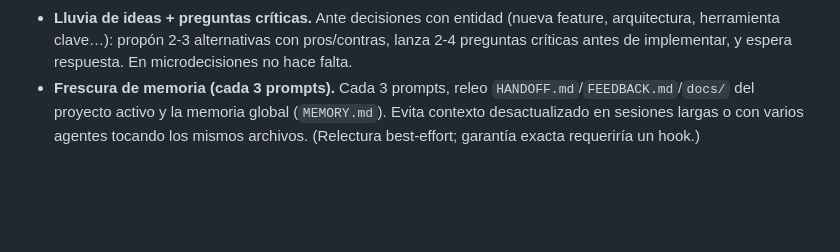
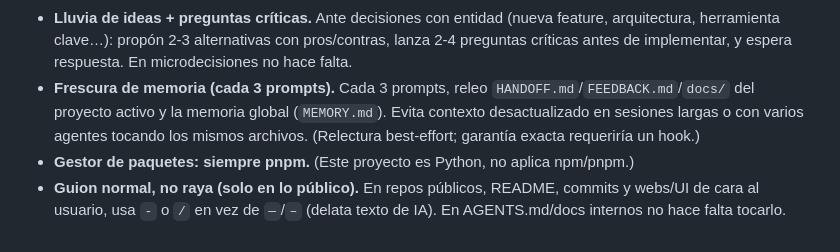
Before and after one commit to spokino/hotkeyconfig, a Markdown page: AGENTS.md, the part around the change. GitHub-like rendering; blank space fills up the shorter version.

Commit message:
docs: add rules G (pnpm) and H (no em dash in public content) to AGENTS.md

```diff
--- a/AGENTS.md
+++ b/AGENTS.md
@@ -27,3 +27,5 @@ Munir a menudo escribe sus prompts **dictando con VoCript (voz→texto)**, que *
 - **README y commits en inglés; docs internos en español.** El `README.md`, la descripción de GitHub y los mensajes de commit van en inglés. Todo lo interno (AGENTS.md, docs/, HANDOFF.md…) siempre en español. Excepción: Orquio (mercado local español).
 - **Lluvia de ideas + preguntas críticas.** Ante decisiones con entidad (nueva feature, arquitectura, herramienta clave…): propón 2-3 alternativas con pros/contras, lanza 2-4 preguntas críticas antes de implementar, y espera respuesta. En microdecisiones no hace falta.
 - **Frescura de memoria (cada 3 prompts).** Cada 3 prompts, releo `HANDOFF.md`/`FEEDBACK.md`/`docs/` del proyecto activo y la memoria global (`MEMORY.md`). Evita contexto desactualizado en sesiones largas o con varios agentes tocando los mismos archivos. (Relectura best-effort; garantía exacta requeriría un hook.)
+- **Gestor de paquetes: siempre pnpm.** (Este proyecto es Python, no aplica npm/pnpm.)
+- **Guion normal, no raya (solo en lo público).** En repos públicos, README, commits y webs/UI de cara al usuario, usa `-` o `/` en vez de `—`/`–` (delata texto de IA). En AGENTS.md/docs internos no hace falta tocarlo.
```
